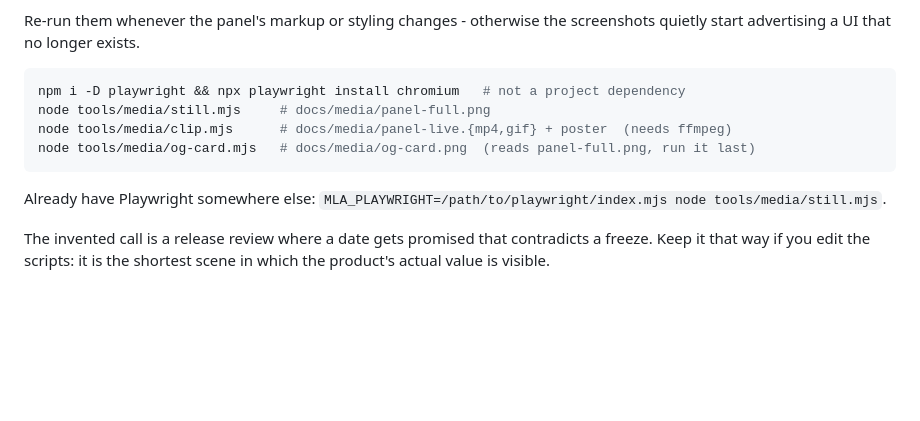
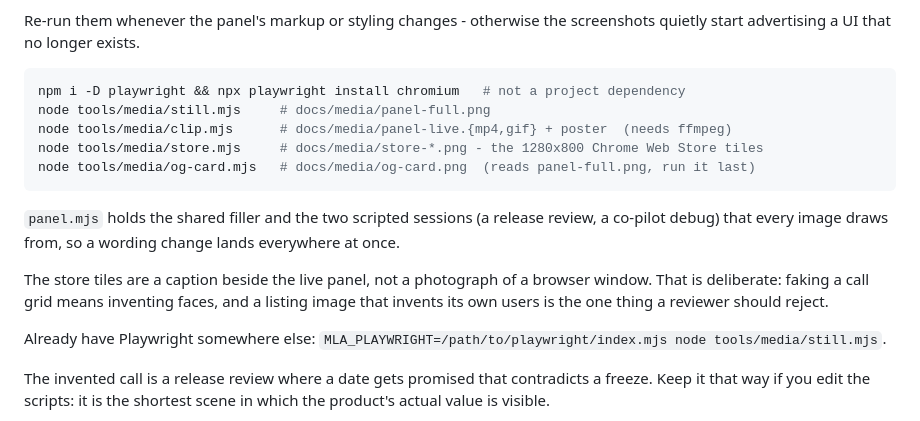
Before and after one commit to krystiangw/meet-live-assist-extension, a Markdown page: tools/media/README.md, the part around the change. GitHub-like rendering; blank space fills up the shorter version.

````diff
--- a/tools/media/README.md
+++ b/tools/media/README.md
@@ -11,8 +11,16 @@ advertising a UI that no longer exists.
 npm i -D playwright && npx playwright install chromium   # not a project dependency
 node tools/media/still.mjs     # docs/media/panel-full.png
 node tools/media/clip.mjs      # docs/media/panel-live.{mp4,gif} + poster  (needs ffmpeg)
+node tools/media/store.mjs     # docs/media/store-*.png - the 1280x800 Chrome Web Store tiles
 node tools/media/og-card.mjs   # docs/media/og-card.png  (reads panel-full.png, run it last)
 ```
+
+`panel.mjs` holds the shared filler and the two scripted sessions (a release review, a co-pilot debug) that
+every image draws from, so a wording change lands everywhere at once.
+
+The store tiles are a caption beside the live panel, not a photograph of a browser window. That is
+deliberate: faking a call grid means inventing faces, and a listing image that invents its own users is the
+one thing a reviewer should reject.
 
 Already have Playwright somewhere else: `MLA_PLAYWRIGHT=/path/to/playwright/index.mjs node tools/media/still.mjs`.
 
````
Also changed, not shown: STORE.md (+2 -1 lines), docs/media/panel-full.png, docs/media/store-1-in-a-call.png (added), docs/media/store-2-co-pilot.png (added), 3 other files.
